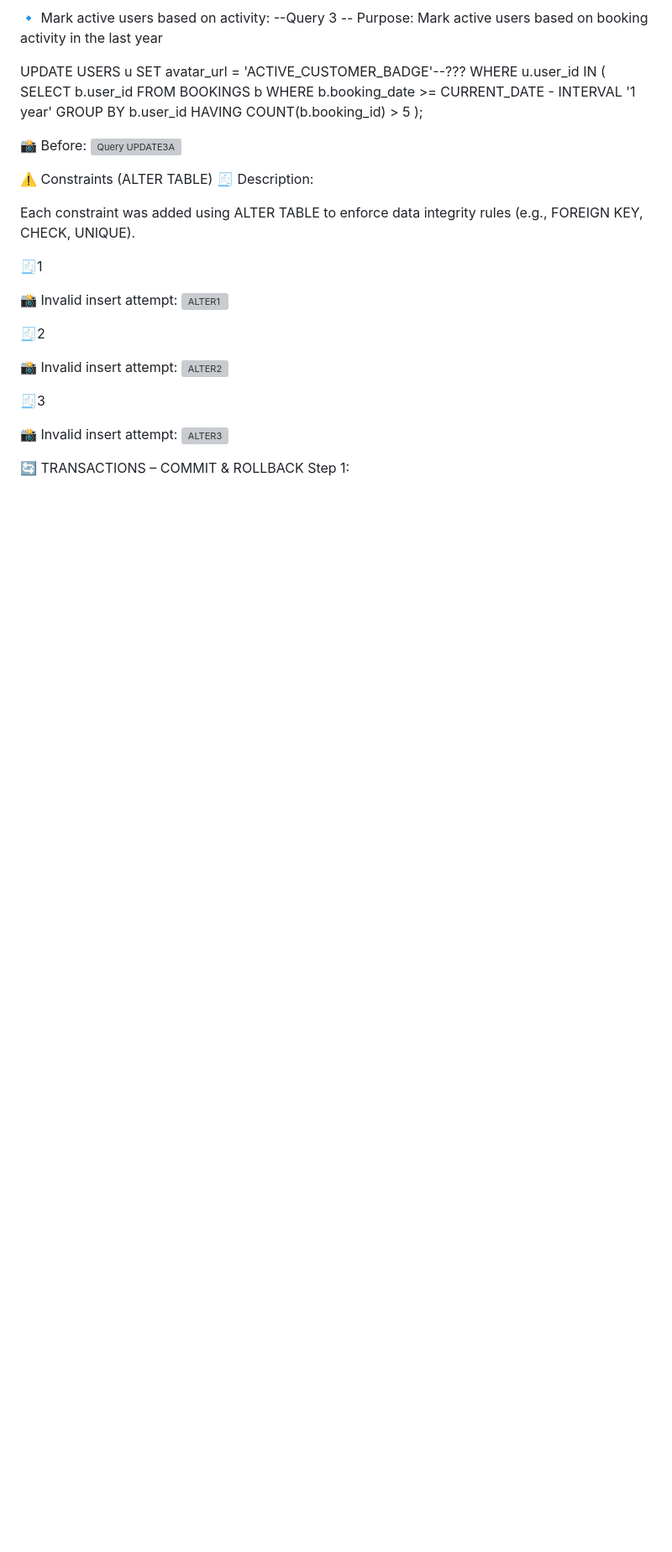
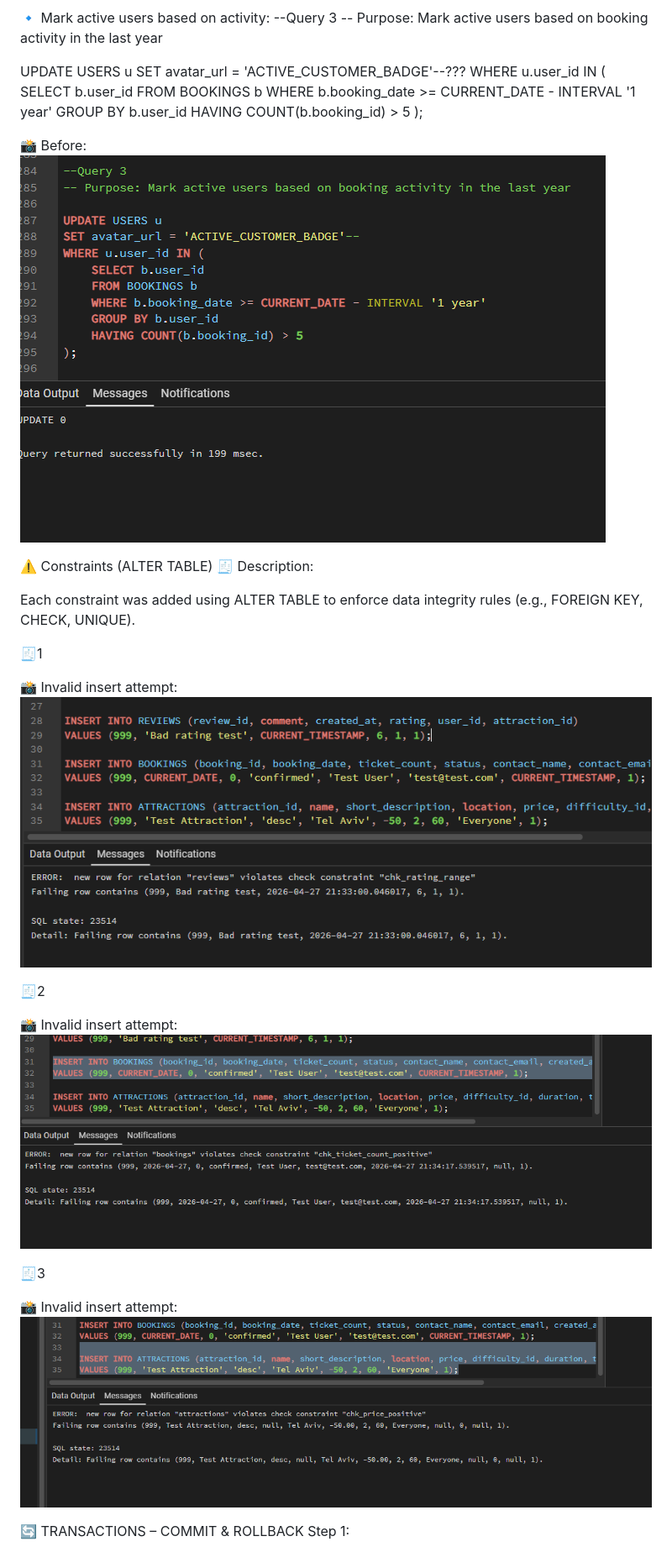
Before and after one commit to Ayala-Segal/FunFinder, a Markdown page: README.md, the part around one of its changes. Shown at 84% size. GitHub-like rendering; blank space fills up the shorter version; grey boxes are pictures that could not be loaded.

Commit message:
Fix image URLs in README
Updated image URLs in the README to correct path formatting.

```diff
--- a/README.md
+++ b/README.md
@@ -525,7 +525,7 @@ WHERE u.user_id IN (
 );
 
 
-📸 Before: ![Query UPDATE3A](https://github.com/Ayala-Segal/FunFinder/blob/main/images%20view/upd3.png)
+📸 Before: ![Query UPDATE3A](https://github.com/Ayala-Segal/FunFinder/blob/main/imagesView/upd3.png)
 
 
 ⚠️ Constraints (ALTER TABLE)
@@ -535,15 +535,15 @@ Each constraint was added using ALTER TABLE to enforce data integrity rules (e.g
 
 🧾1
 
-📸 Invalid insert attempt: ![ALTER1](https://github.com/Ayala-Segal/FunFinder/blob/main/images%20view/ALTER1.png)
+📸 Invalid insert attempt: ![ALTER1](https://github.com/Ayala-Segal/FunFinder/blob/main/imagesView/ALTER1.png)
 
 🧾2
 
-📸 Invalid insert attempt: ![ALTER2](https://github.com/Ayala-Segal/FunFinder/blob/main/images%20view/ALTER2.png)
+📸 Invalid insert attempt: ![ALTER2](https://github.com/Ayala-Segal/FunFinder/blob/main/imagesView/ALTER2.png)
 
 🧾3
 
-📸 Invalid insert attempt: ![ALTER3](https://github.com/Ayala-Segal/FunFinder/blob/main/images%20view/ALTER3.png)
+📸 Invalid insert attempt: ![ALTER3](https://github.com/Ayala-Segal/FunFinder/blob/main/imagesView/ALTER3.png)
 
 
 🔄 TRANSACTIONS – COMMIT & ROLLBACK
```
Also changed, not shown: other parts of README.md (+36 -36 lines).
